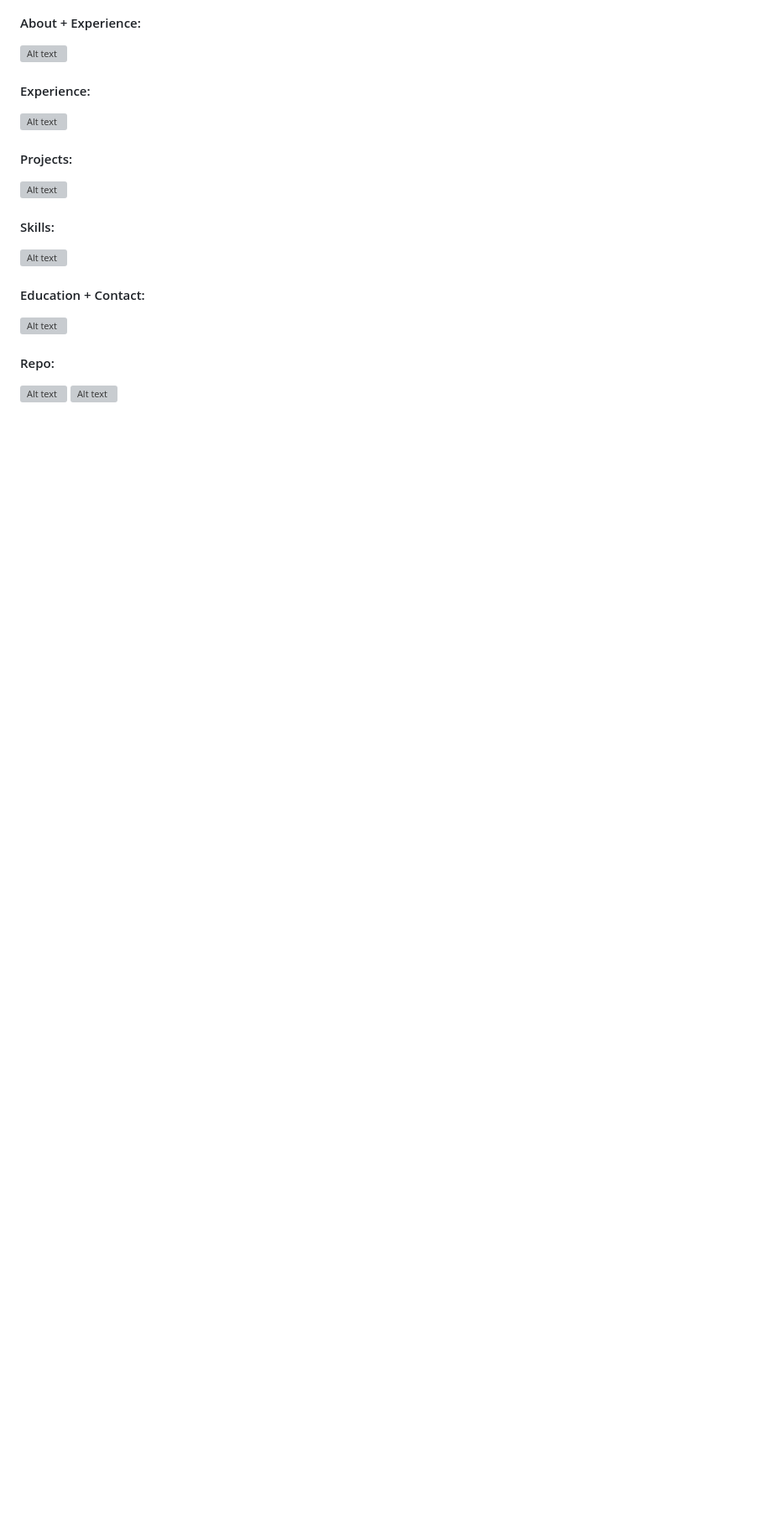
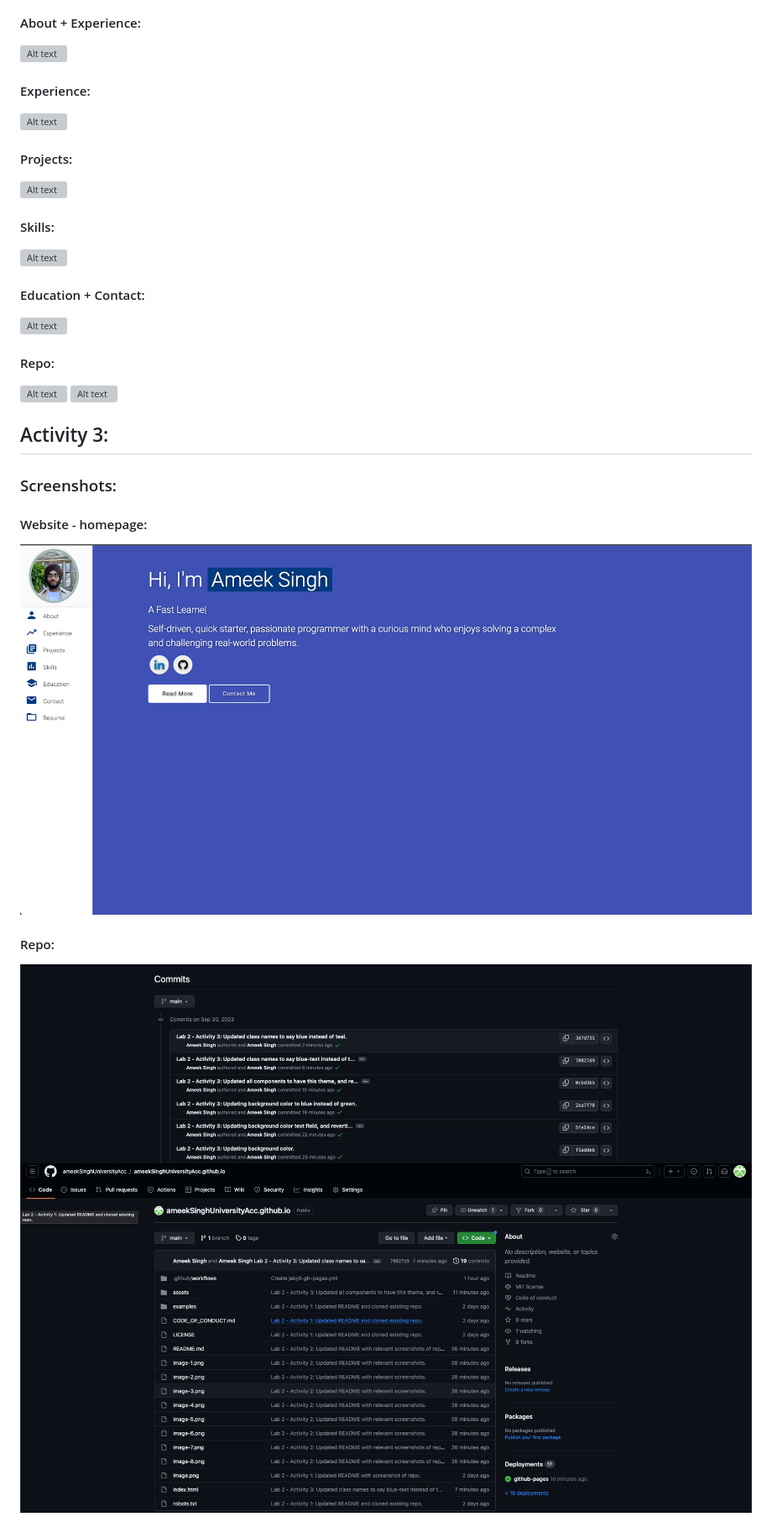
Before and after one commit to ameekSinghUniversityAcc/ameekSinghUniversityAcc.github.io, a Markdown page: README.md, the part around the change. Shown: that part at 84% size. GitHub-like rendering; pictures changed too: image-10.png (added), image-11.png (added), image-9.png (added); blank space fills up the shorter version; grey boxes are pictures that could not be loaded.

Commit message:
Lab 2 - Activity 3: Added screenshots to README.

```diff
--- a/README.md
+++ b/README.md
@@ -34,3 +34,12 @@ https://github.com/varadbhogayata/varadbhogayata.github.io
 #### Repo:
 ![Alt text](image-7.png)
 ![Alt text](image-8.png)
+
+## Activity 3:
+### Screenshots:
+#### Website - homepage:
+![Alt text](image-11.png)
+
+#### Repo:
+![Alt text](image-9.png)
+![Alt text](image-10.png)
```
